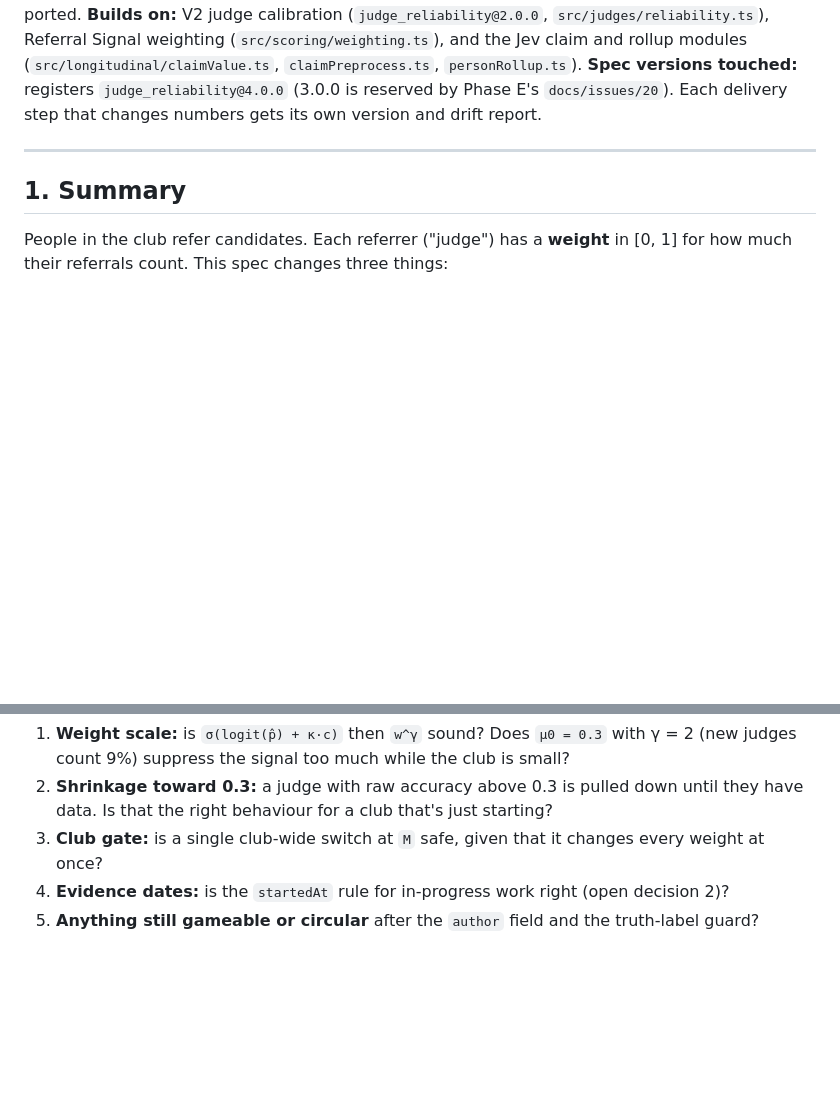
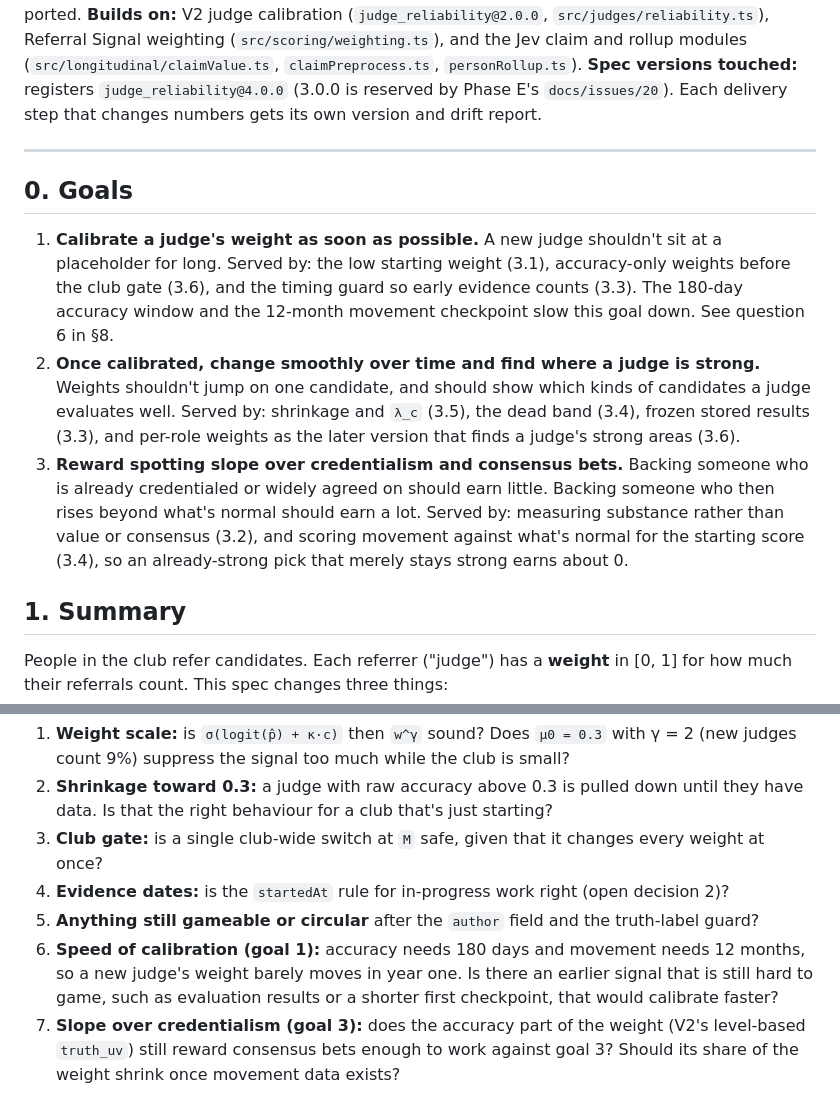
Before and after one commit to sean-lai-sh/talent-graph, a Markdown page: docs/issues/28-judge-band-crossing.md, 2 parts joined by grey strips. Rendered like a GitHub page; blank space fills up the shorter version.

Commit message:
docs(issues): state the three goals of the judge-movement spec
Co-Authored-By: Claude Opus 5.5 (1M context) <noreply@anthropic.com>
Claude-Session: https://claude.ai/code/session_0195TG9jqKiHVjHbDpbr7PoQ

```diff
--- a/docs/issues/28-judge-band-crossing.md
+++ b/docs/issues/28-judge-band-crossing.md
@@ -6,6 +6,12 @@
 **Spec versions touched:** registers `judge_reliability@4.0.0` (3.0.0 is reserved by Phase E's `docs/issues/20`). Each delivery step that changes numbers gets its own version and drift report.
 
 ---
+
+## 0. Goals
+
+1. **Calibrate a judge's weight as soon as possible.** A new judge shouldn't sit at a placeholder for long. Served by: the low starting weight (3.1), accuracy-only weights before the club gate (3.6), and the timing guard so early evidence counts (3.3). The 180-day accuracy window and the 12-month movement checkpoint slow this goal down. See question 6 in §8.
+2. **Once calibrated, change smoothly over time and find where a judge is strong.** Weights shouldn't jump on one candidate, and should show which kinds of candidates a judge evaluates well. Served by: shrinkage and `λ_c` (3.5), the dead band (3.4), frozen stored results (3.3), and per-role weights as the later version that finds a judge's strong areas (3.6).
+3. **Reward spotting slope over credentialism and consensus bets.** Backing someone who is already credentialed or widely agreed on should earn little. Backing someone who then rises beyond what's normal should earn a lot. Served by: measuring substance rather than value or consensus (3.2), and scoring movement against what's normal for the starting score (3.4), so an already-strong pick that merely stays strong earns about 0.
 
 ## 1. Summary
 
@@ -213,3 +219,5 @@ Each step is its own PR and can be verified on its own:
 3. **Club gate:** is a single club-wide switch at `M` safe, given that it changes every weight at once?
 4. **Evidence dates:** is the `startedAt` rule for in-progress work right (open decision 2)?
 5. **Anything still gameable or circular** after the `author` field and the truth-label guard?
+6. **Speed of calibration (goal 1):** accuracy needs 180 days and movement needs 12 months, so a new judge's weight barely moves in year one. Is there an earlier signal that is still hard to game, such as evaluation results or a shorter first checkpoint, that would calibrate faster?
+7. **Slope over credentialism (goal 3):** does the accuracy part of the weight (V2's level-based `truth_uv`) still reward consensus bets enough to work against goal 3? Should its share of the weight shrink once movement data exists?
```
